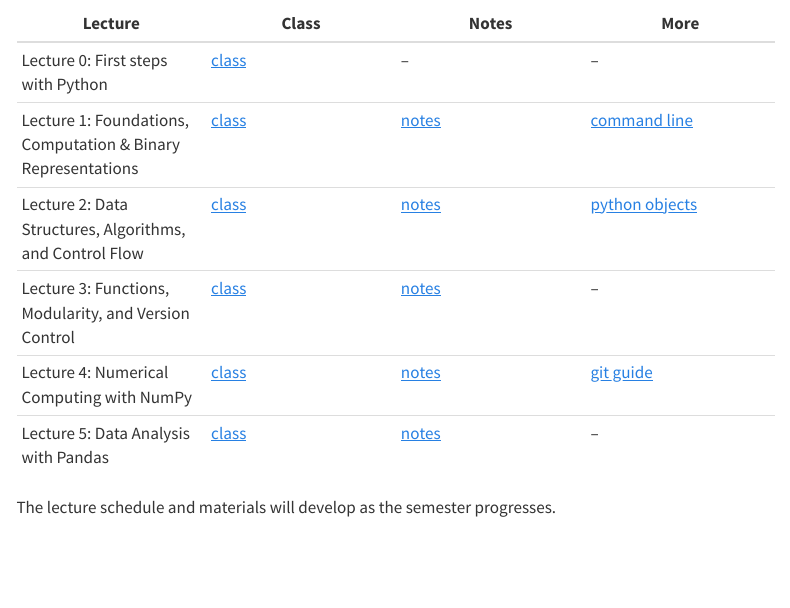
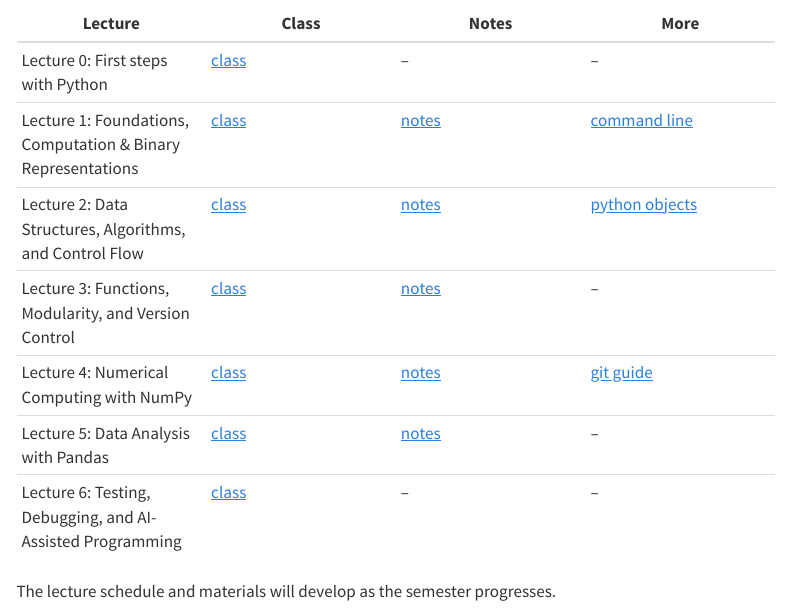
Before and after one commit to moninp/intro-programming, a Quarto document (lectures.qmd): the page in a window 1100 px wide, from 170 px down. Rendered offline with R 4.5, knitr and Pandoc in place of Quarto, with nearby package versions; menus at the side of the page are left out.

Commit message:
Add lecture 6 info/link to lectures.qmd

```diff
--- a/lectures.qmd
+++ b/lectures.qmd
@@ -20,5 +20,6 @@ Lecture materials are organized by week. Each lecture generally has two componen
 | Lecture 3: Functions, Modularity, and Version Control | [class](lectures/03-modularity/class.qmd) | [notes](lectures/03-modularity/notes.qmd) | -- |
 | Lecture 4: Numerical Computing with NumPy | [class](lectures/04-numerical-computing/class.qmd) | [notes](lectures/04-numerical-computing/notes.qmd) | [git guide](lectures/04-numerical-computing/git_guide.qmd) |
 | Lecture 5: Data Analysis with Pandas | [class](lectures/05-data-pandas/class.qmd) | [notes](lectures/05-data-pandas/notes.qmd) | -- |
+| Lecture 6: Testing, Debugging, and AI-Assisted Programming | [class](lectures/06-test-debug-ai/class.qmd) | -- | -- |
 
 The lecture schedule and materials will develop as the semester progresses.
```
